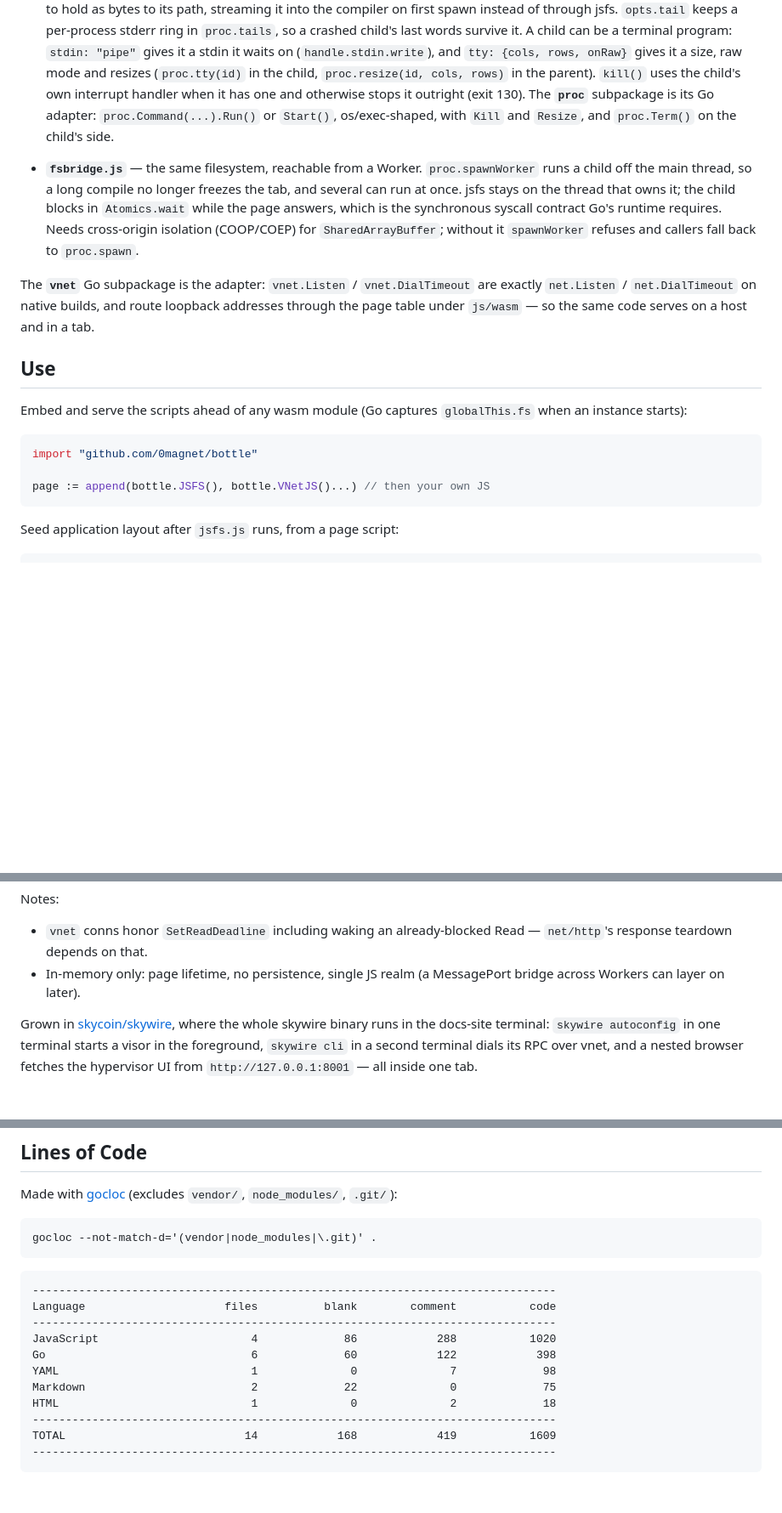
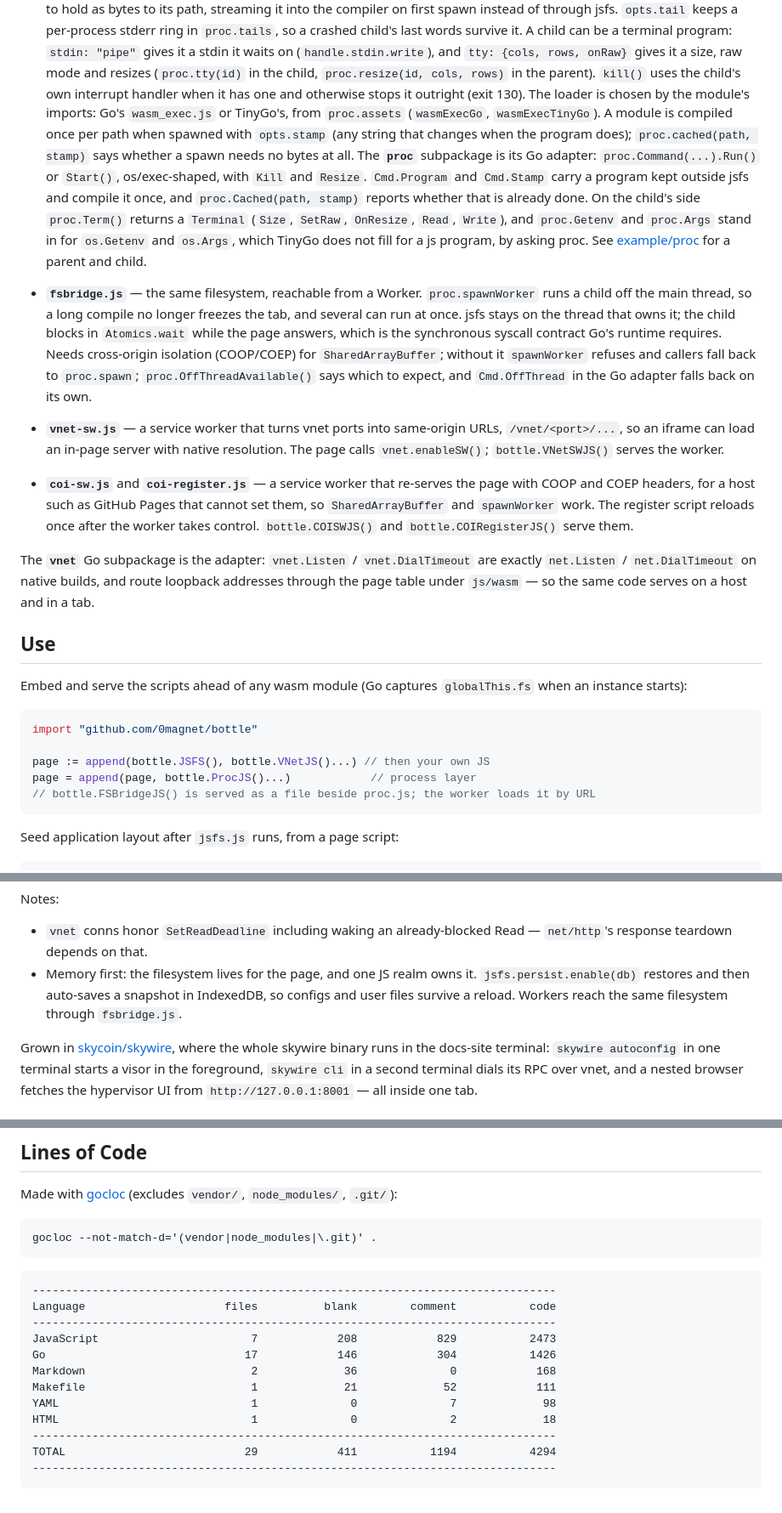
Before and after one commit to 0magnet/bottle, a Markdown page: README.md, 3 parts joined by grey strips. Shown at 85% size. GitHub-like rendering; blank space fills up the shorter version.

Commit message:
docs: README covers persistence, stamped compile cache, TinyGo loader, vnet and COI service workers

````diff
--- a/README.md
+++ b/README.md
@@ -43,16 +43,37 @@ a few page-global primitives:
   `tty: {cols, rows, onRaw}` gives it a size, raw mode and resizes
   (`proc.tty(id)` in the child, `proc.resize(id, cols, rows)` in the parent).
   `kill()` uses the child's own interrupt handler when it has one and
-  otherwise stops it outright (exit 130). The **`proc`** subpackage is its Go
-  adapter: `proc.Command(...).Run()` or `Start()`, os/exec-shaped, with
-  `Kill` and `Resize`, and `proc.Term()` on the child's side.
+  otherwise stops it outright (exit 130). The loader is chosen by the
+  module's imports: Go's `wasm_exec.js` or TinyGo's, from `proc.assets`
+  (`wasmExecGo`, `wasmExecTinyGo`). A module is compiled once per path when
+  spawned with `opts.stamp` (any string that changes when the program does);
+  `proc.cached(path, stamp)` says whether a spawn needs no bytes at all.
+  The **`proc`** subpackage is its Go adapter: `proc.Command(...).Run()` or
+  `Start()`, os/exec-shaped, with `Kill` and `Resize`. `Cmd.Program` and
+  `Cmd.Stamp` carry a program kept outside jsfs and compile it once, and
+  `proc.Cached(path, stamp)` reports whether that is already done. On the
+  child's side `proc.Term()` returns a `Terminal` (`Size`, `SetRaw`,
+  `OnResize`, `Read`, `Write`), and `proc.Getenv` and `proc.Args` stand in for
+  `os.Getenv` and `os.Args`, which TinyGo does not fill for a js program, by
+  asking proc. See [example/proc](example/proc) for a parent and child.
 - **`fsbridge.js`** — the same filesystem, reachable from a Worker.
   `proc.spawnWorker` runs a child off the main thread, so a long compile no
   longer freezes the tab, and several can run at once. jsfs stays on the thread
   that owns it; the child blocks in `Atomics.wait` while the page answers,
   which is the synchronous syscall contract Go's runtime requires. Needs
   cross-origin isolation (COOP/COEP) for `SharedArrayBuffer`; without it
-  `spawnWorker` refuses and callers fall back to `proc.spawn`.
+  `spawnWorker` refuses and callers fall back to `proc.spawn`;
+  `proc.OffThreadAvailable()` says which to expect, and `Cmd.OffThread` in the
+  Go adapter falls back on its own.
+- **`vnet-sw.js`** — a service worker that turns vnet ports into same-origin
+  URLs, `/vnet/<port>/...`, so an iframe can load an in-page server with
+  native resolution. The page calls `vnet.enableSW()`; `bottle.VNetSWJS()`
+  serves the worker.
+- **`coi-sw.js`** and **`coi-register.js`** — a service worker that re-serves
+  the page with COOP and COEP headers, for a host such as GitHub Pages that
+  cannot set them, so `SharedArrayBuffer` and `spawnWorker` work. The register
+  script reloads once after the worker takes control. `bottle.COISWJS()` and
+  `bottle.COIRegisterJS()` serve them.
 
 The **`vnet`** Go subpackage is the adapter: `vnet.Listen` /
 `vnet.DialTimeout` are exactly `net.Listen` / `net.DialTimeout` on native
@@ -68,6 +89,8 @@ Embed and serve the scripts ahead of any wasm module (Go captures
 import "github.com/0magnet/bottle"
 
 page := append(bottle.JSFS(), bottle.VNetJS()...) // then your own JS
+page = append(page, bottle.ProcJS()...)            // process layer
+// bottle.FSBridgeJS() is served as a file beside proc.js; the worker loads it by URL
 ```
 
 Seed application layout after `jsfs.js` runs, from a page script:
@@ -100,8 +123,10 @@ Notes:
 
 - `vnet` conns honor `SetReadDeadline` including waking an already-blocked
   Read — `net/http`'s response teardown depends on that.
-- In-memory only: page lifetime, no persistence, single JS realm (a
-  MessagePort bridge across Workers can layer on later).
+- Memory first: the filesystem lives for the page, and one JS realm owns it.
+  `jsfs.persist.enable(db)` restores and then auto-saves a snapshot in
+  IndexedDB, so configs and user files survive a reload. Workers reach the
+  same filesystem through `fsbridge.js`.
 
 Grown in [skycoin/skywire](https://github.com/skycoin/skywire), where the
 whole skywire binary runs in the docs-site terminal: `skywire autoconfig` in
@@ -154,12 +179,13 @@ gocloc --not-match-d='(vendor|node_modules|\.git)' .
 -------------------------------------------------------------------------------
 Language                     files          blank        comment           code
 -------------------------------------------------------------------------------
-JavaScript                       4             86            288           1020
-Go                               6             60            122            398
+JavaScript                       7            208            829           2473
+Go                              17            146            304           1426
+Markdown                         2             36              0            168
+Makefile                         1             21             52            111
 YAML                             1              0              7             98
-Markdown                         2             22              0             75
 HTML                             1              0              2             18
 -------------------------------------------------------------------------------
-TOTAL                           14            168            419           1609
+TOTAL                           29            411           1194           4294
 -------------------------------------------------------------------------------
 ```
````
